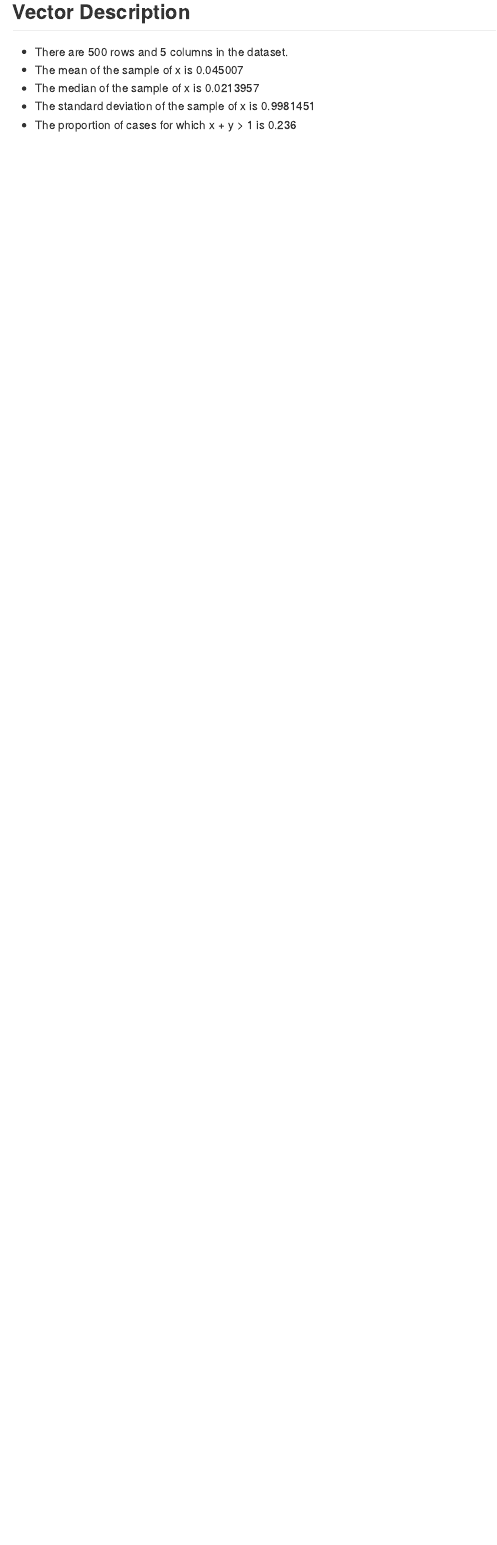
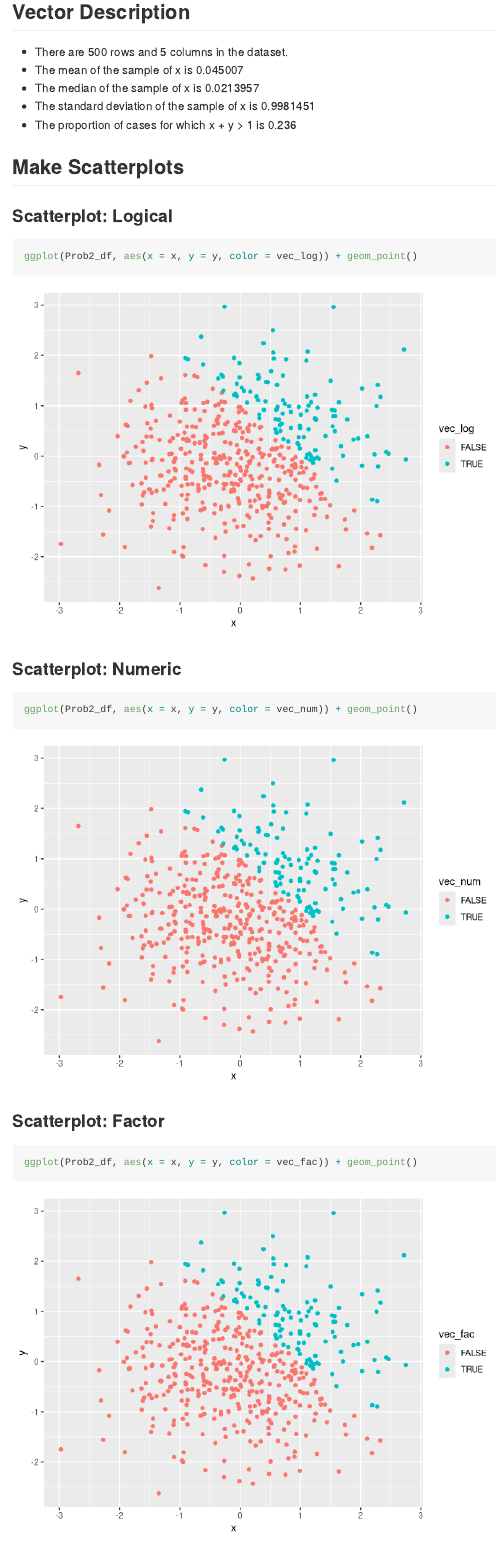
Before and after one commit to norazakaria/p8105_hw1_niz2000, an R Markdown document (p8105_hw1_niz2000.Rmd): the page in a window 1100 px wide, from 3230 px down. Rendered offline with R 4.5, knitr and Pandoc, with nearby package versions.

Commit message:
Created scatterplots using the logical, numeric, and factor variables.

````diff
--- a/p8105_hw1_niz2000.Rmd
+++ b/p8105_hw1_niz2000.Rmd
@@ -90,3 +90,20 @@ Prob2_df = tibble(
 * The median of the sample of x is `r median(pull(Prob2_df, x))`
 * The standard deviation of the sample of x is `r sd(pull(Prob2_df, x))`
 * The proportion of cases for which x + y > 1 is `r sum(pull(Prob2_df, vec_log))/500`
+
+## Make Scatterplots
+
+### Scatterplot: Logical
+```{r yx_scatter_logical}
+ggplot(Prob2_df, aes(x = x, y = y, color = vec_log)) + geom_point()
+```
+
+### Scatterplot: Numeric
+```{r yx_scatter_numeric}
+ggplot(Prob2_df, aes(x = x, y = y, color = vec_num)) + geom_point()
+```
+
+### Scatterplot: Factor
+```{r yx_scatter_factor}
+ggplot(Prob2_df, aes(x = x, y = y, color = vec_fac)) + geom_point()
+```
````
